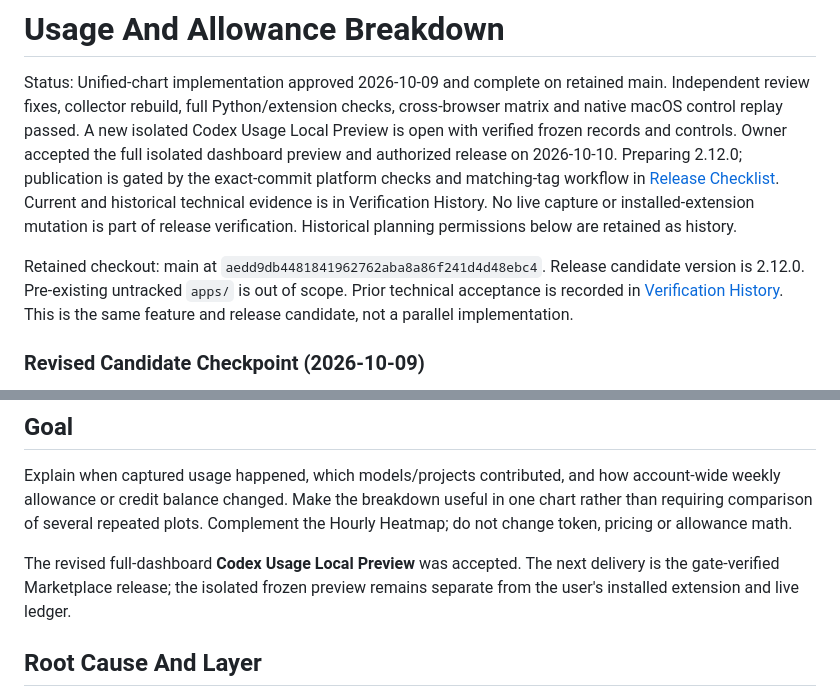
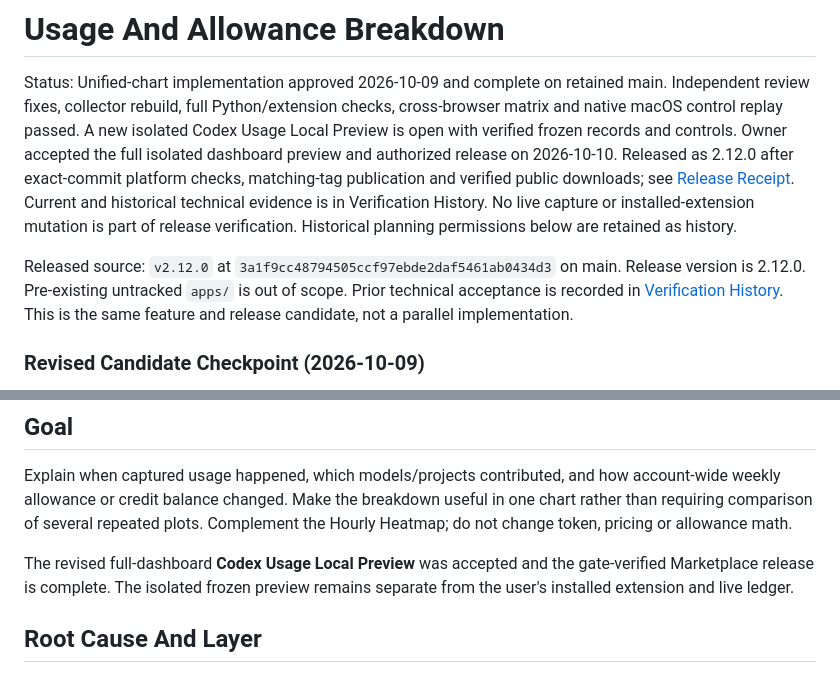
Before and after one commit to Wenjun-Mao/codex_usage, a Markdown page: docs/plans/usage-burn-breakdown.md, 2 parts joined by grey strips. Rendered like a GitHub page.

```diff
--- a/docs/plans/usage-burn-breakdown.md
+++ b/docs/plans/usage-burn-breakdown.md
@@ -5,14 +5,14 @@ main. Independent review fixes, collector rebuild, full Python/extension checks,
 cross-browser matrix and native macOS control replay passed. A new isolated
 Codex Usage Local Preview is open with verified frozen records and controls.
 Owner accepted the full isolated dashboard preview and authorized release on
-2026-10-10. Preparing 2.12.0; publication is gated by the exact-commit platform
-checks and matching-tag workflow in [Release Checklist](../release.md).
+2026-10-10. Released as 2.12.0 after exact-commit platform checks, matching-tag
+publication and verified public downloads; see [Release Receipt](../release.md).
 Current and historical technical evidence is in Verification History.
 No live capture or installed-extension mutation is part of release verification.
 Historical planning permissions below are retained as history.
 
-Retained checkout: main at `aedd9db4481841962762aba8a86f241d4d48ebc4`.
-Release candidate version is 2.12.0. Pre-existing untracked `apps/` is out of scope.
+Released source: `v2.12.0` at `3a1f9cc48794505ccf97ebde2daf5461ab0434d3` on main.
+Release version is 2.12.0. Pre-existing untracked `apps/` is out of scope.
 Prior technical acceptance is recorded in
 [Verification History](usage-burn-breakdown-verification.md).
 This is the same feature and release candidate, not a parallel implementation.
@@ -81,8 +81,8 @@ account-wide weekly allowance or credit balance changed. Make the breakdown
 useful in one chart rather than requiring comparison of several repeated plots.
 Complement the Hourly Heatmap; do not change token, pricing or allowance math.
 
-The revised full-dashboard **Codex Usage Local Preview** was accepted. The next
-delivery is the gate-verified Marketplace release; the isolated frozen preview
+The revised full-dashboard **Codex Usage Local Preview** was accepted and the
+gate-verified Marketplace release is complete. The isolated frozen preview
 remains separate from the user's installed extension and live ledger.
 
 ## Root Cause And Layer
```
Also changed, not shown: docs/plans/allowance-axis-layout-review.md (+1 -1 lines), docs/release.md (+35 -7 lines).
